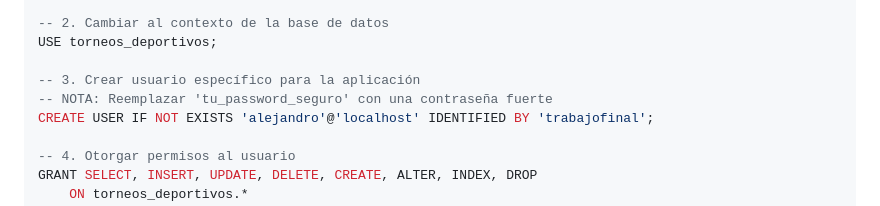
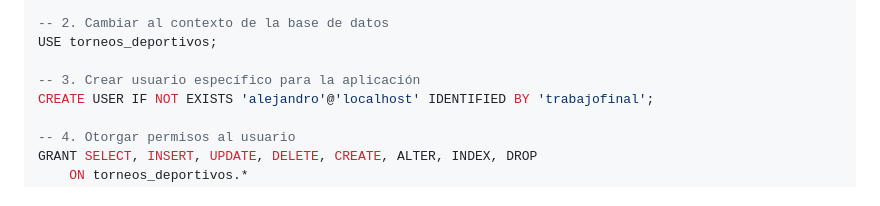
Before and after one commit to Alsilte/TFG, a Markdown page: README.md, the part around the change. Rendered like a GitHub page.

```diff
--- a/README.md
+++ b/README.md
@@ -85,7 +85,6 @@ CREATE DATABASE IF NOT EXISTS torneos_deportivos
 USE torneos_deportivos;
 
 -- 3. Crear usuario específico para la aplicación
--- NOTA: Reemplazar 'tu_password_seguro' con una contraseña fuerte
 CREATE USER IF NOT EXISTS 'alejandro'@'localhost' IDENTIFIED BY 'trabajofinal';
 
 -- 4. Otorgar permisos al usuario
```
